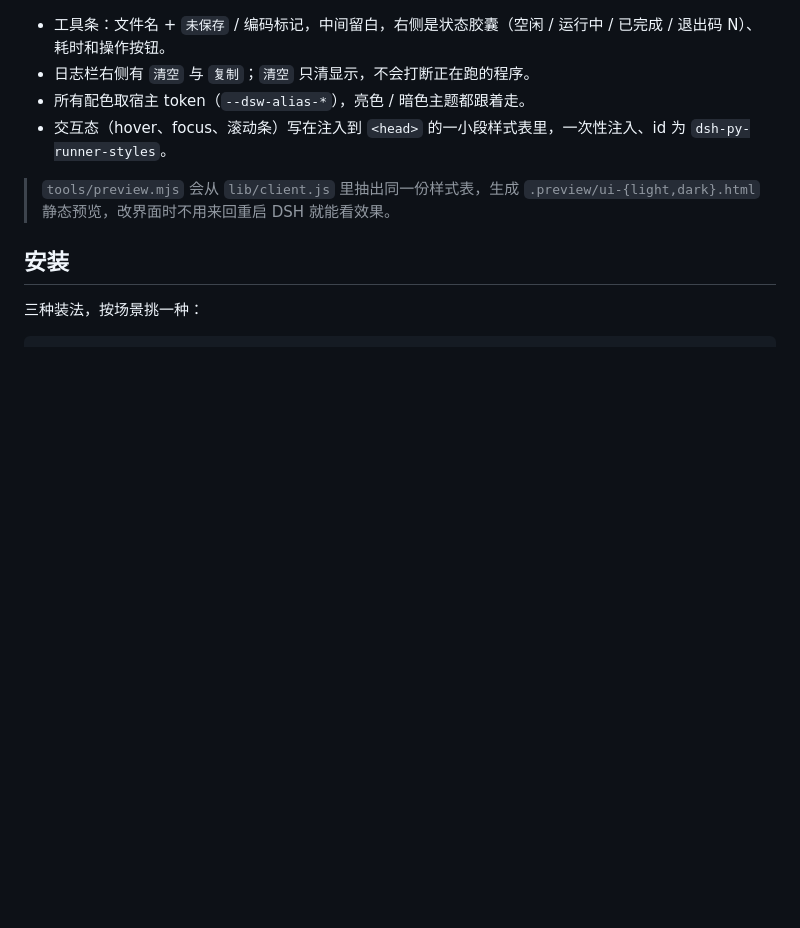
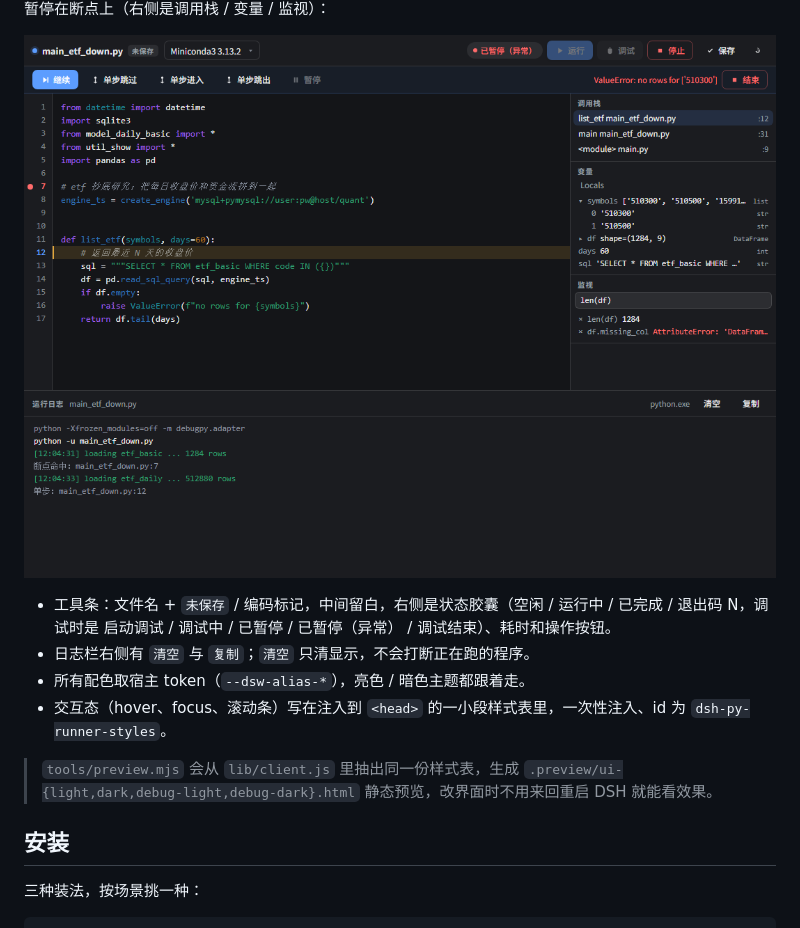
Before and after one commit to amzingluo/dsh-py-runner, a Markdown page: README.md, the part around one of its changes. Rendered like a GitHub page; pictures changed too: .preview/shot-debug-dark.png (added); blank space fills up the shorter version.

```diff
--- a/README.md
+++ b/README.md
@@ -18,12 +38,16 @@
 
 ![light](.preview/shot-light.png)
 
-- 工具条：文件名 + `未保存` / 编码标记，中间留白，右侧是状态胶囊（空闲 / 运行中 / 已完成 / 退出码 N）、耗时和操作按钮。
+暂停在断点上（右侧是调用栈 / 变量 / 监视）：
+
+![debug](.preview/shot-debug-dark.png)
+
+- 工具条：文件名 + `未保存` / 编码标记，中间留白，右侧是状态胶囊（空闲 / 运行中 / 已完成 / 退出码 N，调试时是 启动调试 / 调试中 / 已暂停 / 已暂停（异常） / 调试结束）、耗时和操作按钮。
 - 日志栏右侧有 `清空` 与 `复制`；`清空` 只清显示，不会打断正在跑的程序。
 - 所有配色取宿主 token（`--dsw-alias-*`），亮色 / 暗色主题都跟着走。
 - 交互态（hover、focus、滚动条）写在注入到 `<head>` 的一小段样式表里，一次性注入、id 为 `dsh-py-runner-styles`。
 
-> `tools/preview.mjs` 会从 `lib/client.js` 里抽出同一份样式表，生成 `.preview/ui-{light,dark}.html` 静态预览，改界面时不用来回重启 DSH 就能看效果。
+> `tools/preview.mjs` 会从 `lib/client.js` 里抽出同一份样式表，生成 `.preview/ui-{light,dark,debug-light,debug-dark}.html` 静态预览，改界面时不用来回重启 DSH 就能看效果。
 
 ## 安装
 
```
Also changed, not shown: other parts of README.md (+37 -12 lines), .preview/shot-dark.png, .preview/shot-debug-light.png (added), .preview/shot-light.png, 15 other files.
